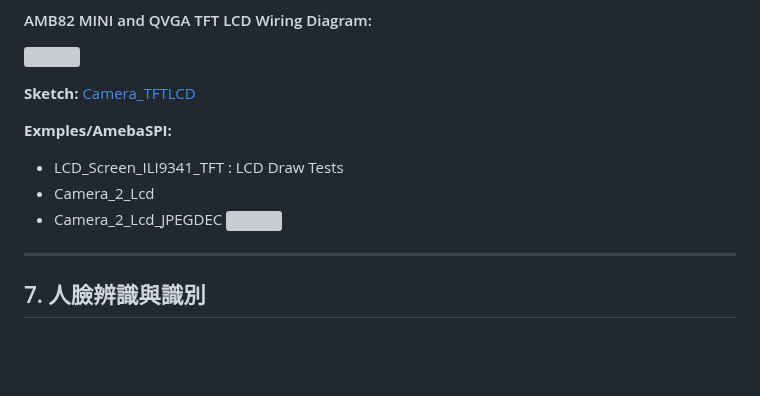
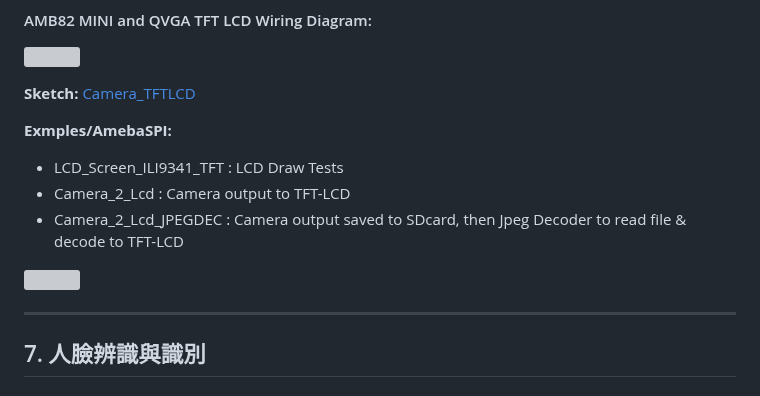
Before and after one commit to rkuo2000/EdgeAI-AmebaPro2, a Markdown page: README.md, the part around the change. GitHub-like rendering; blank space fills up the shorter version; grey boxes are pictures that could not be loaded.

```diff
--- a/README.md
+++ b/README.md
@@ -134,8 +134,9 @@ Tools > Board Manager > AMB82 package > 4.0.8-build20240805<br>
 
 **Exmples/AmebaSPI:** <br>
 * LCD_Screen_ILI9341_TFT : LCD Draw Tests<br>
-* Camera_2_Lcd
-* Camera_2_Lcd_JPEGDEC
+* Camera_2_Lcd : Camera output to TFT-LCD<br>
+* Camera_2_Lcd_JPEGDEC : Camera output saved to SDcard, then Jpeg Decoder to read file & decode to TFT-LCD<br>
+
 ![](https://github.com/rkuo2000/EdgeAI-AMB82-mini/blob/main/assets/AMB82-mini_Camera-to-TFTLCD_JpgDecoder.png?raw=true)
 
 
```
